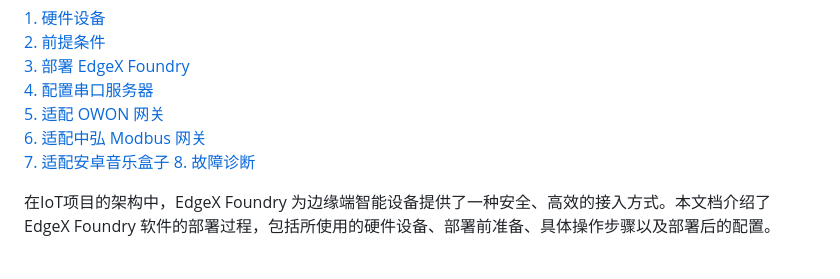
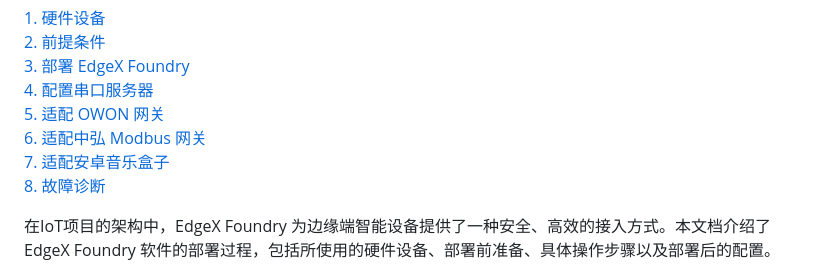
Before and after one commit to Lucia-Li06/technical-writing, a Markdown page: 1. EdgeX Foundry软件部署.md, the part around one of its changes. Rendered like a GitHub page.

```diff
--- a/1. EdgeX Foundry软件部署.md
+++ b/1. EdgeX Foundry软件部署.md
@@ -6,8 +6,8 @@
 [4. 配置串口服务器](#4-配置串口服务器)<br>
 [5. 适配 OWON 网关](#5-适配owon网关)<br>
 [6. 适配中弘 Modbus 网关](#6-适配中弘-modbus-网关)<br>
-[7. 适配安卓音乐盒子](#7-适配安卓音乐盒子)
-[8. 故障诊断](#7-适配安卓音乐盒子)
+[7. 适配安卓音乐盒子](#7-适配安卓音乐盒子)<br>
+[8. 故障诊断](#8-故障诊断)
 <br>
 
 在IoT项目的架构中，EdgeX Foundry 为边缘端智能设备提供了一种安全、高效的接入方式。本文档介绍了 EdgeX Foundry 软件的部署过程，包括所使用的硬件设备、部署前准备、具体操作步骤以及部署后的配置。
```
Also changed, not shown: other parts of 1. EdgeX Foundry软件部署.md (+2 -2 lines), 5. EdgeX Foundry 配置指导.md (+4 -1 lines), images/EdgeX_Foundry配置指导/FilterByDeviceName绿色按钮.png (added).
